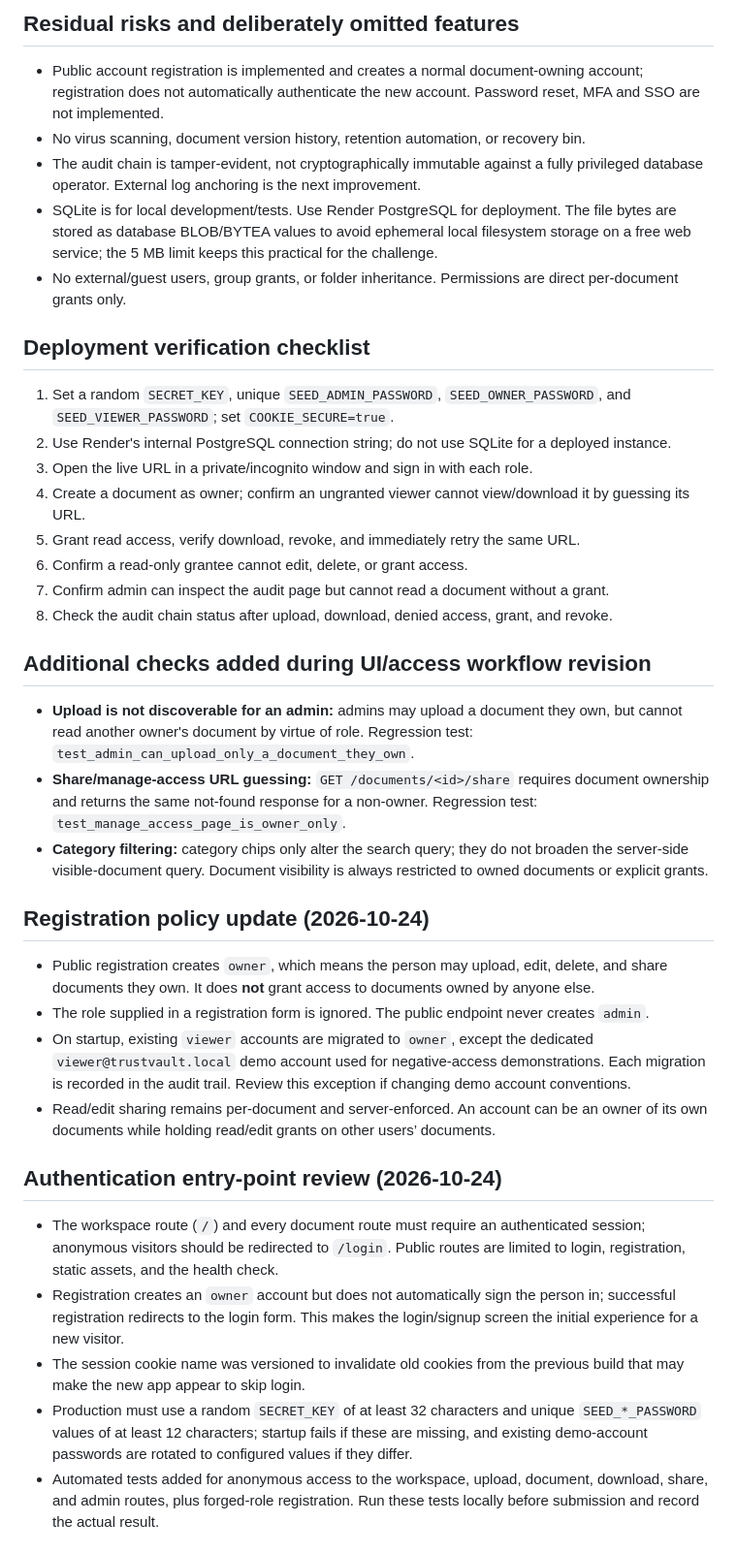
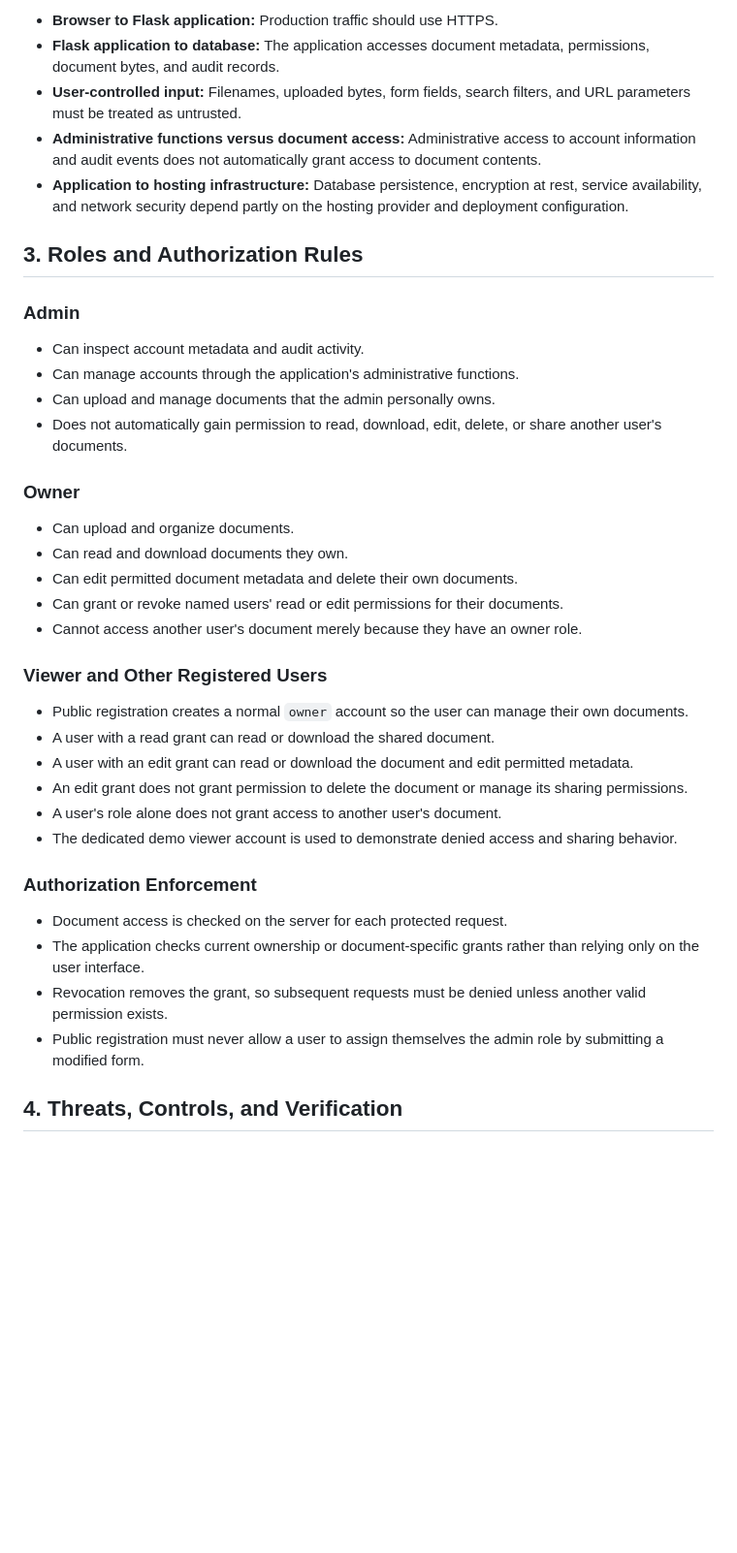
Before and after one commit to ShaikAkber321/trustvault, a Markdown page: THREATS.md, the part around one of its changes. Shown at 97% size. GitHub-like rendering; blank space fills up the shorter version.

Commit message:
Update TrustVault threat model

```diff
--- a/THREATS.md
+++ b/THREATS.md
@@ -45,42 +19,42 @@
 
-## Residual risks and deliberately omitted features
-- Public account registration is implemented and creates a normal document-owning account; registration does not automatically authenticate the new account. Password reset, MFA and SSO are not implemented.
-- No virus scanning, document version history, retention automation, or recovery bin.
-- The audit chain is tamper-evident, not cryptographically immutable against a fully privileged database operator. External log anchoring is the next improvement.
-- SQLite is for local development/tests. Use Render PostgreSQL for deployment. The file bytes are stored as database BLOB/BYTEA values to avoid ephemeral local filesystem storage on a free web service; the 5 MB limit keeps this practical for the challenge.
-- No external/guest users, group grants, or folder inheritance. Permissions are direct per-document grants only.
+* **Browser to Flask application:** Production traffic should use HTTPS.
+* **Flask application to database:** The application accesses document metadata, permissions, document bytes, and audit records.
+* **User-controlled input:** Filenames, uploaded bytes, form fields, search filters, and URL parameters must be treated as untrusted.
+* **Administrative functions versus document access:** Administrative access to account information and audit events does not automatically grant access to document contents.
+* **Application to hosting infrastructure:** Database persistence, encryption at rest, service availability, and network security depend partly on the hosting provider and deployment configuration.
 
-## Deployment verification checklist
-1. Set a random `SECRET_KEY`, unique `SEED_ADMIN_PASSWORD`, `SEED_OWNER_PASSWORD`, and `SEED_VIEWER_PASSWORD`; set `COOKIE_SECURE=true`.
-2. Use Render's internal PostgreSQL connection string; do not use SQLite for a deployed instance.
-3. Open the live URL in a private/incognito window and sign in with each role.
-4. Create a document as owner; confirm an ungranted viewer cannot view/download it by guessing its URL.
-5. Grant read access, verify download, revoke, and immediately retry the same URL.
-6. Confirm a read-only grantee cannot edit, delete, or grant access.
-7. Confirm admin can inspect the audit page but cannot read a document without a grant.
-8. Check the audit chain status after upload, download, denied access, grant, and revoke.
+## 3. Roles and Authorization Rules
 
+### Admin
 
-## Additional checks added during UI/access workflow revision
+* Can inspect account metadata and audit activity.
+* Can manage accounts through the application's administrative functions.
+* Can upload and manage documents that the admin personally owns.
+* Does not automatically gain permission to read, download, edit, delete, or share another user's documents.
 
-- **Upload is not discoverable for an admin:** admins may upload a document they own, but cannot read another owner's document by virtue of role. Regression test: `test_admin_can_upload_only_a_document_they_own`.
-- **Share/manage-access URL guessing:** `GET /documents/<id>/share` requires document ownership and returns the same not-found response for a non-owner. Regression test: `test_manage_access_page_is_owner_only`.
-- **Category filtering:** category chips only alter the search query; they do not broaden the server-side visible-document query. Document visibility is always restricted to owned documents or explicit grants.
+### Owner
 
+* Can upload and organize documents.
+* Can read and download documents they own.
+* Can edit permitted document metadata and delete their own documents.
+* Can grant or revoke named users' read or edit permissions for their documents.
+* Cannot access another user's document merely because they have an owner role.
 
-## Registration policy update (2026-10-24)
+### Viewer and Other Registered Users
 
-- Public registration creates `owner`, which means the person may upload, edit, delete, and share documents they own. It does **not** grant access to documents owned by anyone else.
-- The role supplied in a registration form is ignored. The public endpoint never creates `admin`.
-- On startup, existing `viewer` accounts are migrated to `owner`, except the dedicated `viewer@trustvault.local` demo account used for negative-access demonstrations. Each migration is recorded in the audit trail. Review this exception if changing demo account conventions.
-- Read/edit sharing remains per-document and server-enforced. An account can be an owner of its own documents while holding read/edit grants on other users’ documents.
+* Public registration creates a normal `owner` account so the user can manage their own documents.
+* A user with a read grant can read or download the shared document.
+* A user with an edit grant can read or download the document and edit permitted metadata.
+* An edit grant does not grant permission to delete the document or manage its sharing permissions.
+* A user's role alone does not grant access to another user's document.
+* The dedicated demo viewer account is used to demonstrate denied access and sharing behavior.
 
+### Authorization Enforcement
 
-## Authentication entry-point review (2026-10-24)
-- The workspace route (`/`) and every document route must require an authenticated session; anonymous visitors should be redirected to `/login`. Public routes are limited to login, registration, static assets, and the health check.
-- Registration creates an `owner` account but does not automatically sign the person in; successful registration redirects to the login form. This makes the login/signup screen the initial experience for a new visitor.
-- The session cookie name was versioned to invalidate old cookies from the previous build that may make the new app appear to skip login.
-- Production must use a random `SECRET_KEY` of at least 32 characters and unique `SEED_*_PASSWORD` values of at least 12 characters; startup fails if these are missing, and existing demo-account passwords are rotated to configured values if they differ.
-- Automated tests added for anonymous access to the workspace, upload, document, download, share, and admin routes, plus forged-role registration. Run these tests locally before submission and record the actual result.
+* Document access is checked on the server for each protected request.
+* The application checks current ownership or document-specific grants rather than relying only on the user interface.
+* Revocation removes the grant, so subsequent requests must be denied unless another valid permission exists.
+* Public registration must never allow a user to assign themselves the admin role by submitting a modified form.
 
+## 4. Threats, Controls, and Verification
 
```
Also changed, not shown: other parts of THREATS.md (+167 -44 lines).
